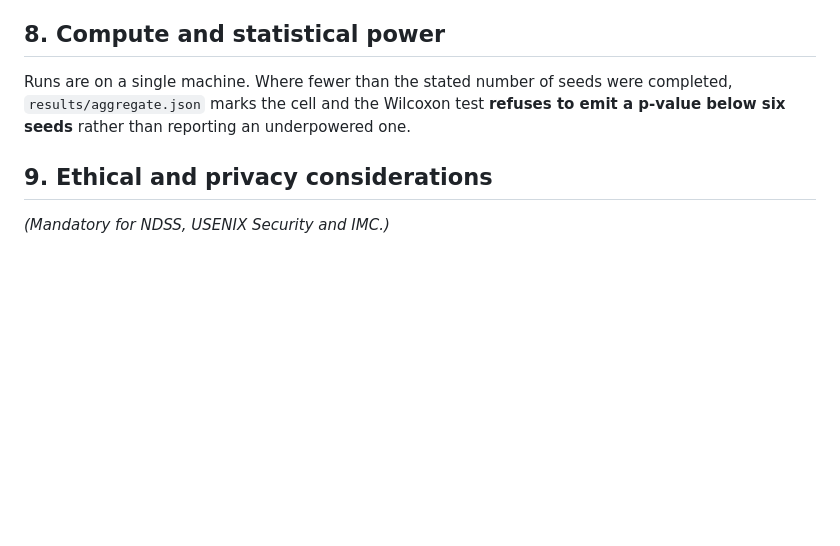
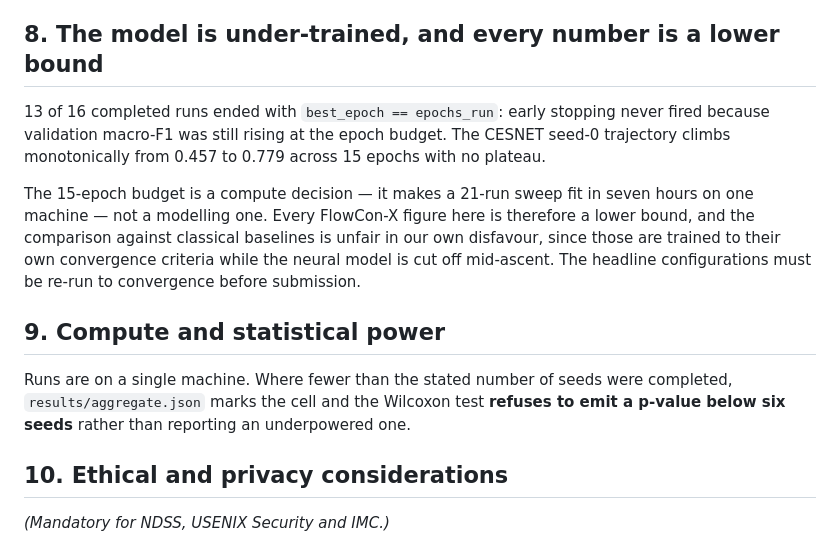
Before and after one commit to Mayan10/Flowconx, a Markdown page: paper/THREATS.md, the part around the change. GitHub-like rendering; blank space fills up the shorter version.

```diff
--- a/paper/THREATS.md
+++ b/paper/THREATS.md
@@ -116,14 +116,28 @@ constant encoder.
   because a reader would take a flat curve as a claim about deployment
   lifetime.
 
-## 8. Compute and statistical power
+## 8. The model is under-trained, and every number is a lower bound
+
+13 of 16 completed runs ended with `best_epoch == epochs_run`: early stopping
+never fired because validation macro-F1 was still rising at the epoch budget.
+The CESNET seed-0 trajectory climbs monotonically from 0.457 to 0.779 across
+15 epochs with no plateau.
+
+The 15-epoch budget is a compute decision — it makes a 21-run sweep fit in
+seven hours on one machine — not a modelling one. Every FlowCon-X figure here
+is therefore a lower bound, and the comparison against classical baselines is
+unfair in our own disfavour, since those are trained to their own convergence
+criteria while the neural model is cut off mid-ascent. The headline
+configurations must be re-run to convergence before submission.
+
+## 9. Compute and statistical power
 
 Runs are on a single machine. Where fewer than the stated number of seeds were
 completed, `results/aggregate.json` marks the cell and the Wilcoxon test
 **refuses to emit a p-value below six seeds** rather than reporting an
 underpowered one.
 
-## 9. Ethical and privacy considerations
+## 10. Ethical and privacy considerations
 
 *(Mandatory for NDSS, USENIX Security and IMC.)*
 
```
Also changed, not shown: README.md (+3 -0 lines), paper/RESULTS.md (+40 -0 lines).
